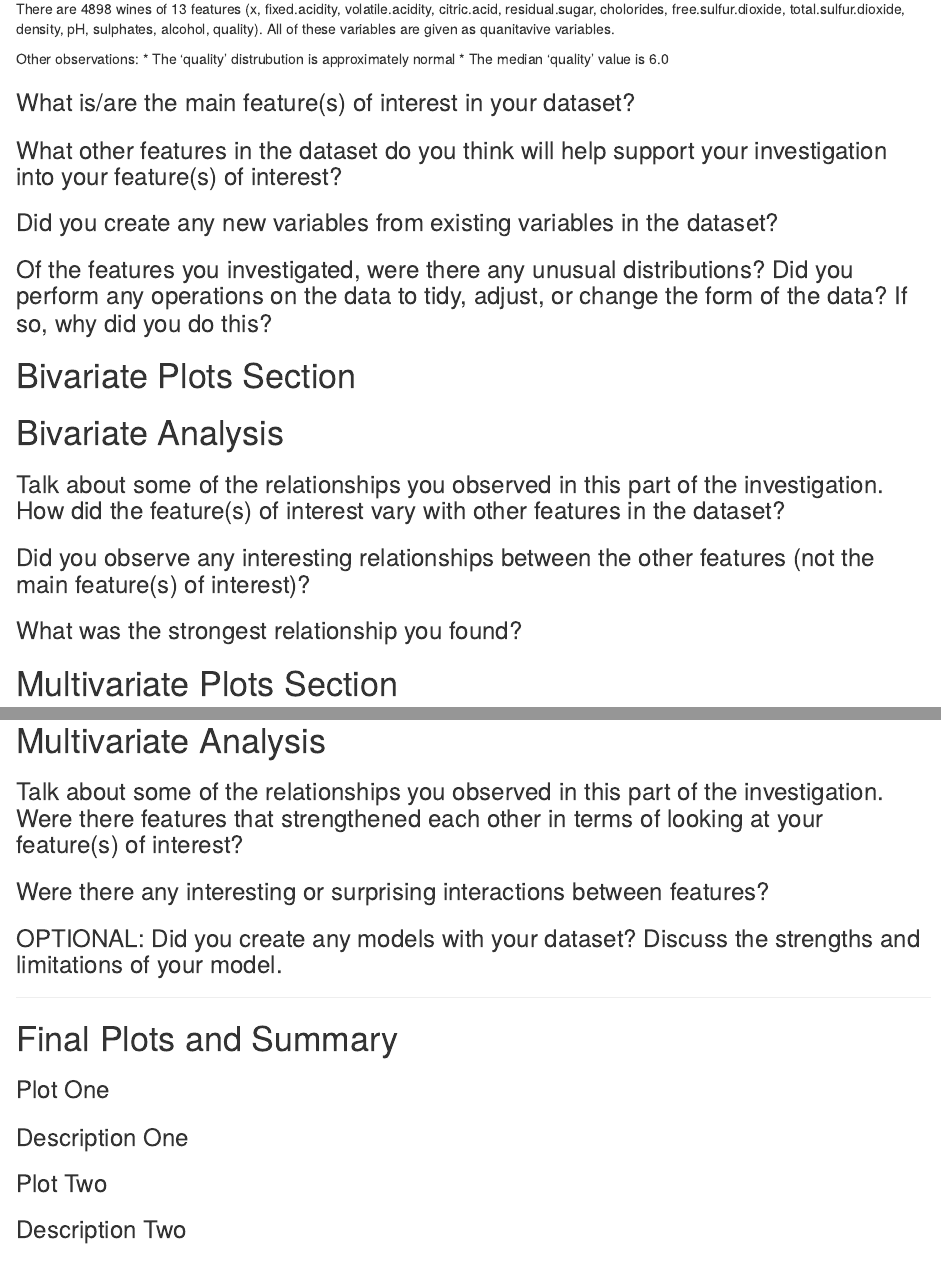
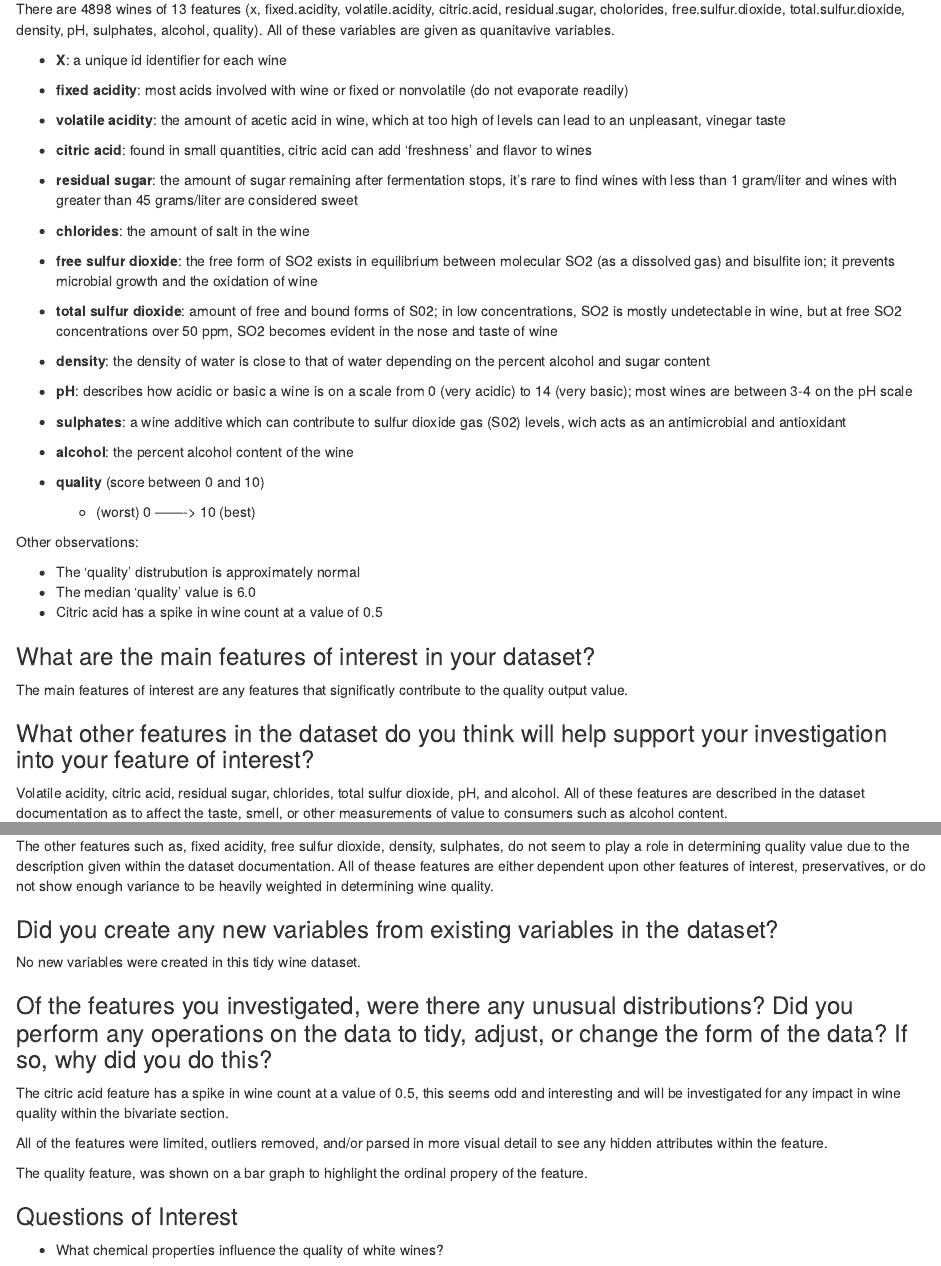
Before and after one commit to Boykai/Project-4-White-Wine-Dataset, an R Markdown document (Project 4 Explore and Summarize Data.Rmd): the page in a window 1100 px wide, from 18270 px down before the commit and from 18180 px down after it, so that both start at the same text, and a second part further down, joined at a grey line. Rendered offline with R 4.5, knitr and Pandoc, with nearby package versions.

Commit message:
Documentation: Add Univariate Analysis section documenation

```diff
--- a/Project 4 Explore and Summarize Data.Rmd
+++ b/Project 4 Explore and Summarize Data.Rmd
@@ -345,15 +341,57 @@ The dataset documentation states that the 'quality' feature should range from 0-
 ### What is the structure of your dataset?
 There are 4898 wines of 13 features (x, fixed.acidity, volatile.acidity, citric.acid, residual.sugar, cholorides, free.sulfur.dioxide, total.sulfur.dioxide, density, pH, sulphates, alcohol, quality). All of these variables are given as quanitavive variables.
 
+* **X**: a unique id identifier for each wine
+
+* **fixed acidity**: most acids involved with wine or fixed or nonvolatile (do not evaporate readily)
+
+* **volatile acidity**: the amount of acetic acid in wine, which at too high of levels can lead to an unpleasant, vinegar taste
+
+* **citric acid**: found in small quantities, citric acid can add 'freshness' and flavor to wines
+
+* **residual sugar**: the amount of sugar remaining after fermentation stops, it's rare to find wines with less than 1 gram/liter and wines with greater than 45 grams/liter are considered sweet
+
+* **chlorides**: the amount of salt in the wine
+
+* **free sulfur dioxide**: the free form of SO2 exists in equilibrium between molecular SO2 (as a dissolved gas) and bisulfite ion; it prevents microbial growth and the oxidation of wine
+
+* **total sulfur dioxide**: amount of free and bound forms of S02; in low concentrations, SO2 is mostly undetectable in wine, but at free SO2 concentrations over 50 ppm, SO2 becomes evident in the nose and taste of wine
+
+* **density**: the density of water is close to that of water depending on the percent alcohol and sugar content
+
+* **pH**: describes how acidic or basic a wine is on a scale from 0 (very acidic) to 14 (very basic); most wines are between 3-4 on the pH scale
+
+* **sulphates**: a wine additive which can contribute to sulfur dioxide gas (S02) levels, wich acts as an antimicrobial and antioxidant
+
+* **alcohol**: the percent alcohol content of the wine
+
+* **quality** (score between 0 and 10)
+    * (worst) 0 -------> 10 (best)
+
 Other observations:
+
 * The 'quality' distrubution is approximately normal
 * The median 'quality' value is 6.0
+* Citric acid has a spike in wine count at a value of 0.5
 
-### What is/are the main feature(s) of interest in your dataset?
+### What are the main features of interest in your dataset?
+The main features of interest are any features that significatly contribute to the quality output value.
 
-### What other features in the dataset do you think will help support your investigation into your feature(s) of interest?
+### What other features in the dataset do you think will help support your investigation into your feature of interest?
+Volatile acidity, citric acid, residual sugar, chlorides, total sulfur dioxide, pH, and alcohol. All of these features are described in the dataset documentation as to affect the taste, smell, or other measurements of value to consumers such as alcohol content.
+
+The other features such as, fixed acidity, free sulfur dioxide, density, sulphates, do not seem to play a role in determining quality value due to the description given within the dataset documentation. All of thease features are either dependent upon other features of interest, preservatives, or do not show enough variance to be heavily weighted in determining wine quality.
 
 ### Did you create any new variables from existing variables in the dataset?
+No new variables were created in this tidy wine dataset.
 
 ### Of the features you investigated, were there any unusual distributions? Did you perform any operations on the data to tidy, adjust, or change the form of the data? If so, why did you do this?
+The citric acid feature has a spike in wine count at a value of 0.5, this seems odd and interesting and will be investigated for any impact in wine quality within the bivariate section.
 
+All of the features were limited, outliers removed, and/or parsed in more visual detail to see any hidden attributes within the feature.
+
+The quality feature, was shown on a bar graph to highlight the ordinal propery of the feature.
+
+### Questions of Interest
+
+* What chemical properties influence the quality of white wines?
```
Also changed, not shown: Project_4_Explore_and_Summarize_Data.html, Project 4 Explore and Summarize Data.Rmd (6 more changed lines).
